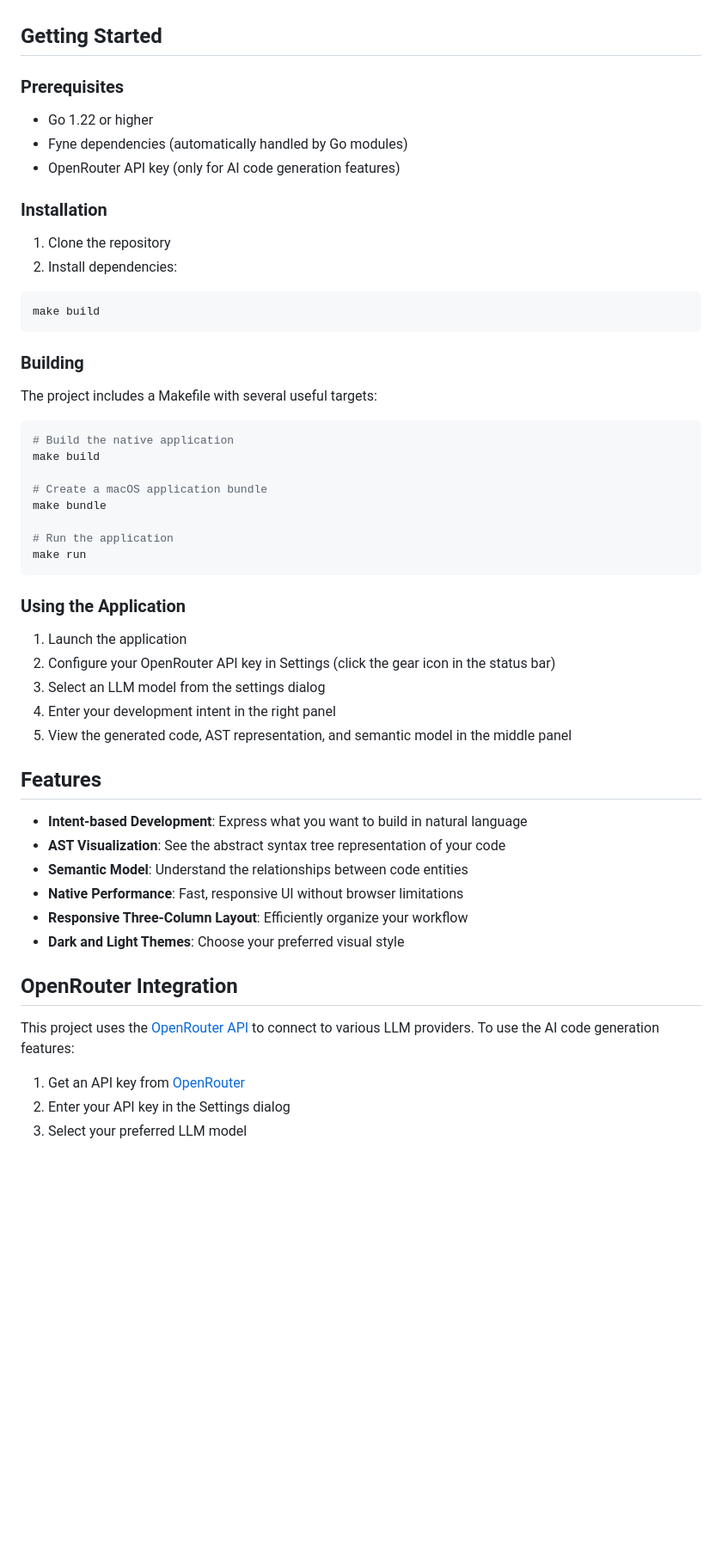
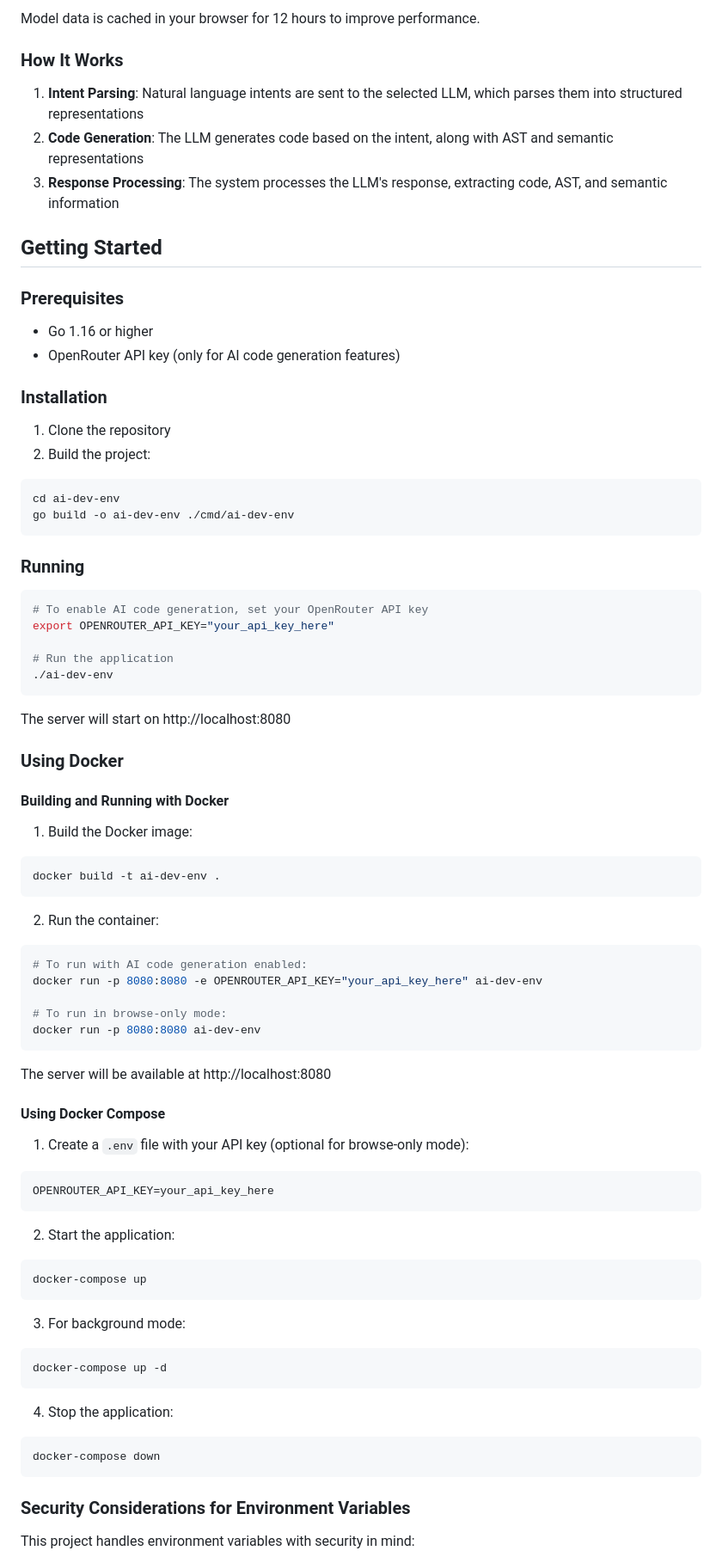
Before and after one commit to knoxai/AI-Native-Development-System, a Markdown page: README.md, the part around the change printed below. Shown: that part at 86% size. Rendered like a GitHub page; blank space fills up the shorter version.

Commit message:
Revert README

````diff
--- a/README.md
+++ b/README.md
@@ -36,57 +138,83 @@ The application is built using:
+Model data is cached in your browser for 12 hours to improve performance.
+
+### How It Works
+
+1. **Intent Parsing**: Natural language intents are sent to the selected LLM, which parses them into structured representations
+2. **Code Generation**: The LLM generates code based on the intent, along with AST and semantic representations
+3. **Response Processing**: The system processes the LLM's response, extracting code, AST, and semantic information
 
 ## Getting Started
 
 ### Prerequisites
 
-- Go 1.22 or higher
-- Fyne dependencies (automatically handled by Go modules)
+- Go 1.16 or higher
 - OpenRouter API key (only for AI code generation features)
 
 ### Installation
 
 1. Clone the repository
-2. Install dependencies:
+2. Build the project:
 
 ```bash
-make build
+cd ai-dev-env
+go build -o ai-dev-env ./cmd/ai-dev-env
 ```
 
-### Building
-
-The project includes a Makefile with several useful targets:
+### Running
 
 ```bash
-# Build the native application
-make build
-
-# Create a macOS application bundle
-make bundle
+# To enable AI code generation, set your OpenRouter API key
+export OPENROUTER_API_KEY="your_api_key_here"
 
 # Run the application
-make run
+./ai-dev-env
 ```
 
-### Using the Application
+The server will start on http://localhost:8080
 
-1. Launch the application
-2. Configure your OpenRouter API key in Settings (click the gear icon in the status bar)
-3. Select an LLM model from the settings dialog
-4. Enter your development intent in the right panel
-5. View the generated code, AST representation, and semantic model in the middle panel
+### Using Docker
 
-## Features
+#### Building and Running with Docker
 
-- **Intent-based Development**: Express what you want to build in natural language
-- **AST Visualization**: See the abstract syntax tree representation of your code
-- **Semantic Model**: Understand the relationships between code entities
-- **Native Performance**: Fast, responsive UI without browser limitations
-- **Responsive Three-Column Layout**: Efficiently organize your workflow
-- **Dark and Light Themes**: Choose your preferred visual style
+1. Build the Docker image:
+```bash
+docker build -t ai-dev-env .
+```
 
-## OpenRouter Integration
+2. Run the container:
+```bash
+# To run with AI code generation enabled:
+docker run -p 8080:8080 -e OPENROUTER_API_KEY="your_api_key_here" ai-dev-env
 
-This project uses the [OpenRouter API](https://openrouter.ai) to connect to various LLM providers. To use the AI code generation features:
+# To run in browse-only mode:
+docker run -p 8080:8080 ai-dev-env
+```
 
-1. Get an API key from [OpenRouter](https://openrouter.ai)
-2. Enter your API key in the Settings dialog
-3. Select your preferred LLM model
+The server will be available at http://localhost:8080
+
+#### Using Docker Compose
+
+1. Create a `.env` file with your API key (optional for browse-only mode):
+```
+OPENROUTER_API_KEY=your_api_key_here
+```
+
+2. Start the application:
+```bash
+docker-compose up
+```
+
+3. For background mode:
+```bash
+docker-compose up -d
+```
+
+4. Stop the application:
+```bash
+docker-compose down
+```
+
+### Security Considerations for Environment Variables
+
+This project handles environment variables with security in mind:
+
````
Also changed, not shown: other parts of README.md (+168 -27 lines).
